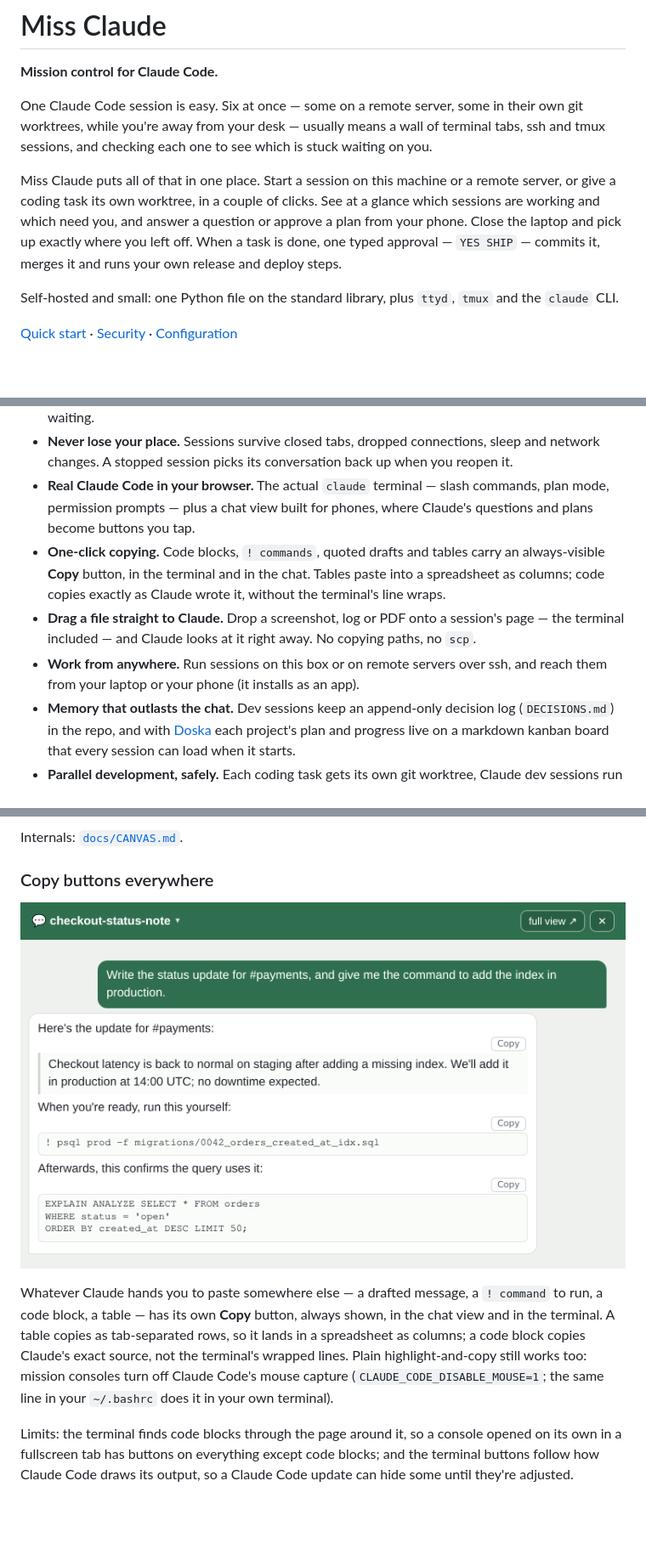
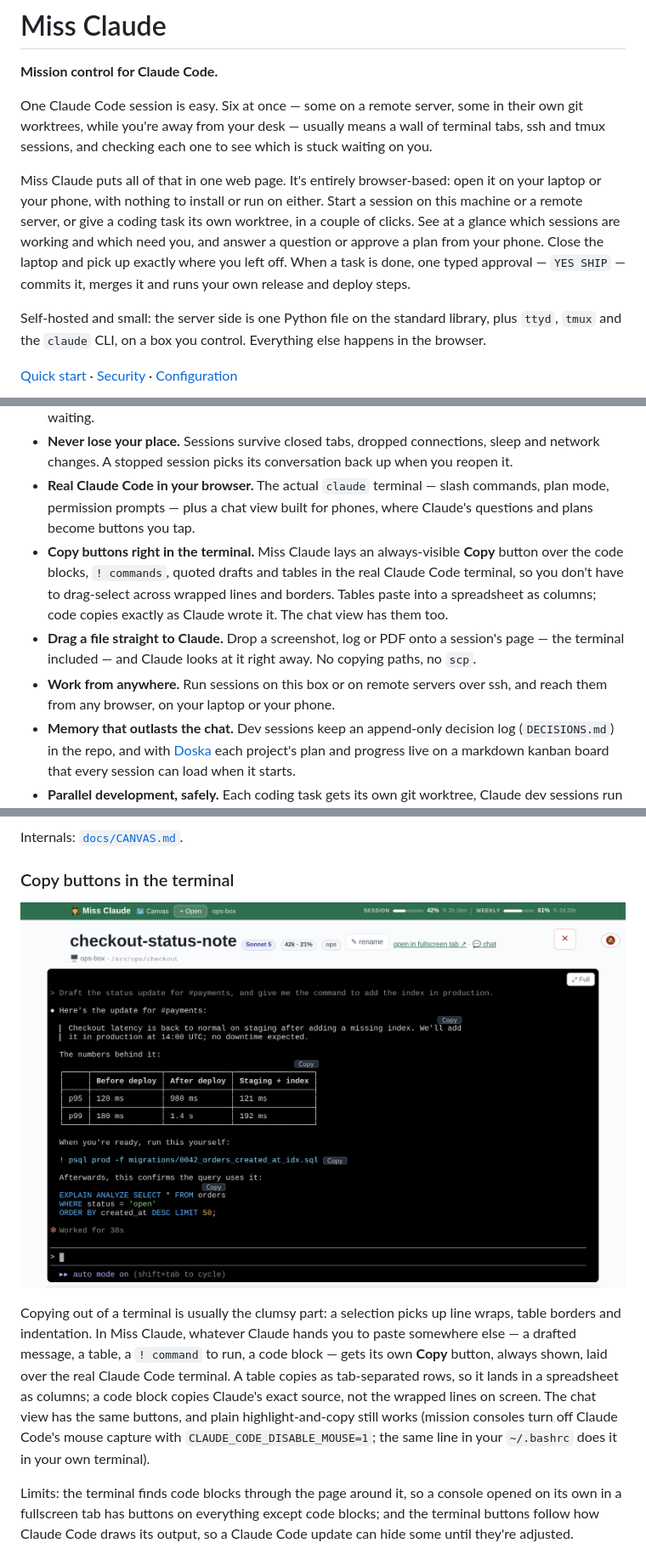
Before and after one commit to apezio/miss-claude, a Markdown page: README.md, 3 parts joined by grey strips. Shown at 85% size. Rendered like a GitHub page; pictures changed too: docs/img/copy-buttons.png; blank space fills up the shorter version.

Commit message:
README: browser-only framing up front; copy buttons shown in the real terminal
Source: private commit 1e16d8e

```diff
--- a/README.md
+++ b/README.md
@@ -6,14 +6,15 @@ One Claude Code session is easy. Six at once — some on a remote server, some i
 worktrees, while you're away from your desk — usually means a wall of terminal tabs, ssh and tmux
 sessions, and checking each one to see which is stuck waiting on you.
 
-Miss Claude puts all of that in one place. Start a session on this machine or a remote server, or
-give a coding task its own worktree, in a couple of clicks. See at a glance which sessions are
-working and which need you, and answer a question or approve a plan from your phone. Close
-the laptop and pick up exactly where you left off. When a task is done, one typed approval —
+Miss Claude puts all of that in one web page. It's entirely browser-based: open it on your laptop
+or your phone, with nothing to install or run on either. Start a session on this machine or a
+remote server, or give a coding task its own worktree, in a couple of clicks. See at a glance which
+sessions are working and which need you, and answer a question or approve a plan from your phone.
+Close the laptop and pick up exactly where you left off. When a task is done, one typed approval —
 `YES SHIP` — commits it, merges it and runs your own release and deploy steps.
 
-Self-hosted and small: one Python file on the standard library, plus `ttyd`, `tmux` and the
-`claude` CLI.
+Self-hosted and small: the server side is one Python file on the standard library, plus `ttyd`,
+`tmux` and the `claude` CLI, on a box you control. Everything else happens in the browser.
 
 [Quick start](#quick-start) · [Security](#exposing-it-beyond-localhost) ·
 [Configuration](#configuration)
@@ -34,13 +35,14 @@ Self-hosted and small: one Python file on the standard library, plus `ttyd`, `tm
 - **Real Claude Code in your browser.** The actual `claude` terminal — slash commands, plan mode,
   permission prompts — plus a chat view built for phones, where Claude's questions and plans
   become buttons you tap.
-- **One-click copying.** Code blocks, `! commands`, quoted drafts and tables carry an
-  always-visible **Copy** button, in the terminal and in the chat. Tables paste into a spreadsheet
-  as columns; code copies exactly as Claude wrote it, without the terminal's line wraps.
+- **Copy buttons right in the terminal.** Miss Claude lays an always-visible **Copy** button over
+  the code blocks, `! commands`, quoted drafts and tables in the real Claude Code terminal, so you
+  don't have to drag-select across wrapped lines and borders. Tables paste into a
+  spreadsheet as columns; code copies exactly as Claude wrote it. The chat view has them too.
 - **Drag a file straight to Claude.** Drop a screenshot, log or PDF onto a session's page — the
   terminal included — and Claude looks at it right away. No copying paths, no `scp`.
 - **Work from anywhere.** Run sessions on this box or on remote servers over ssh, and reach them
-  from your laptop or your phone (it installs as an app).
+  from any browser, on your laptop or your phone.
 - **Memory that outlasts the chat.** Dev sessions keep an append-only decision log
   (`DECISIONS.md`) in the repo, and with [Doska](#doska-optional) each project's plan and progress
   live on a markdown kanban board that every session can load when it starts.
@@ -81,5 +83,5 @@ Any card flips to the raw Claude Code terminal with ⌨, for anything the chat d
 
 Internals: [`docs/CANVAS.md`](docs/CANVAS.md).
 
-### Copy buttons everywhere
+### Copy buttons in the terminal
 
@@ -87,10 +89,12 @@ Internals: [`docs/CANVAS.md`](docs/CANVAS.md).
 
-Whatever Claude hands you to paste somewhere else — a drafted message, a `! command` to run, a
-code block, a table — has its own **Copy** button, always shown, in the chat view and in the
-terminal. A table copies as tab-separated rows, so it lands in a spreadsheet as columns; a code
-block copies Claude's exact source, not the terminal's wrapped lines. Plain highlight-and-copy
-still works too: mission consoles turn off Claude Code's mouse capture
-(`CLAUDE_CODE_DISABLE_MOUSE=1`; the same line in your `~/.bashrc` does it in your own terminal).
+Copying out of a terminal is usually the clumsy part: a selection picks up line wraps, table
+borders and indentation. In Miss Claude, whatever Claude hands you to paste somewhere else — a
+drafted message, a table, a `! command` to run, a code block — gets its own **Copy** button,
+always shown, laid over the real Claude Code terminal. A table copies as tab-separated rows, so it
+lands in a spreadsheet as columns; a code block copies Claude's exact source, not the wrapped
+lines on screen. The chat view has the same buttons, and plain highlight-and-copy still works
+(mission consoles turn off Claude Code's mouse capture with `CLAUDE_CODE_DISABLE_MOUSE=1`; the
+same line in your `~/.bashrc` does it in your own terminal).
 
 Limits: the terminal finds code blocks through the page around it, so a console opened on its own
 in a fullscreen tab has buttons on everything except code blocks; and the terminal buttons follow
```
Also changed, not shown: other parts of README.md (+3 -3 lines).
